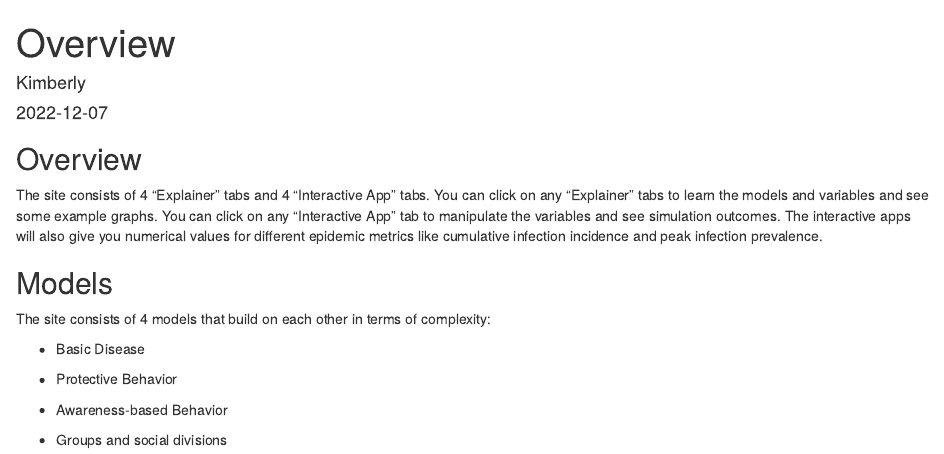
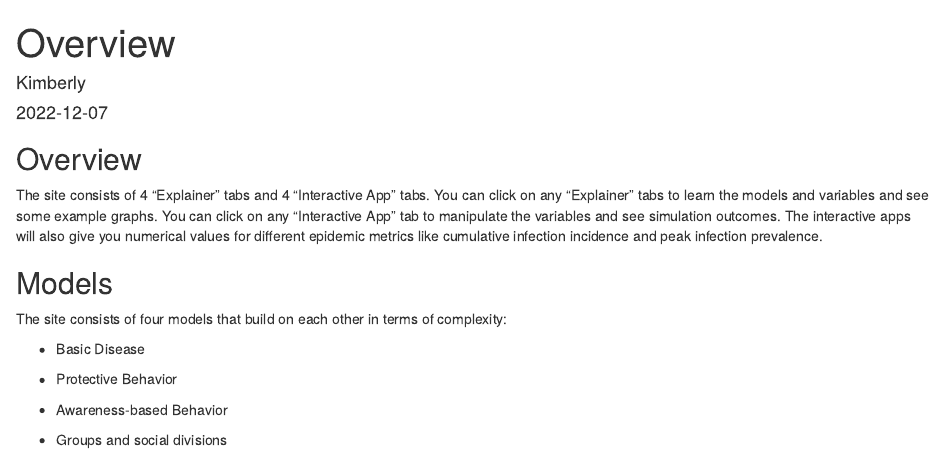
Before and after one commit to mjharris95/rshiny-divided-disease, an R Markdown document (overview.Rmd): the page in a window 1100 px wide, from its top. Rendered offline with R 4.5, knitr and Pandoc, with nearby package versions.

Commit message:
changed four

```diff
--- a/overview.Rmd
+++ b/overview.Rmd
@@ -12,7 +12,7 @@ The site consists of 4 "Explainer" tabs and 4 "Interactive App" tabs. You can cl
 
 ## Models
 
-The site consists of 4 models that build on each other in terms of complexity:
+The site consists of four models that build on each other in terms of complexity:
 
 -   Basic Disease
 
```
